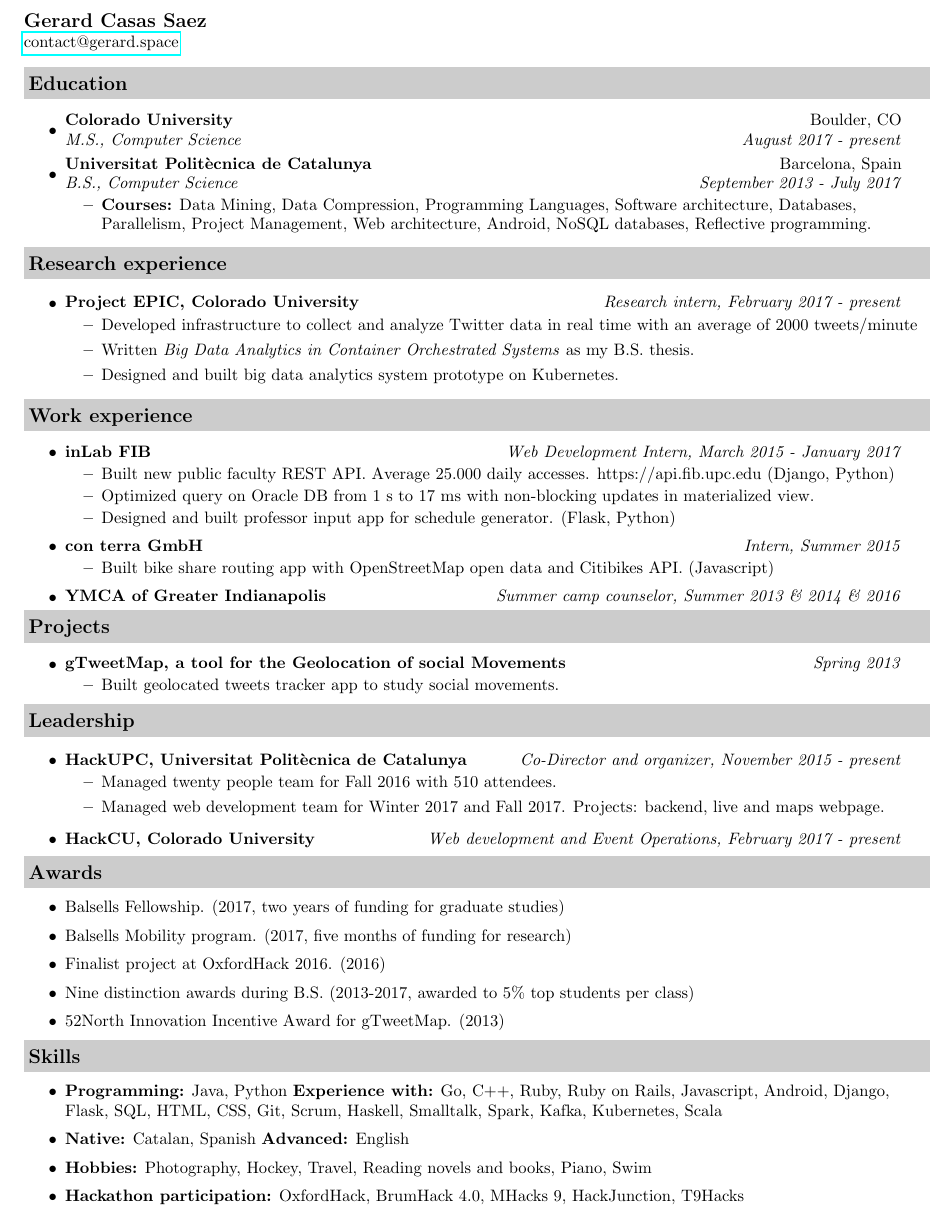
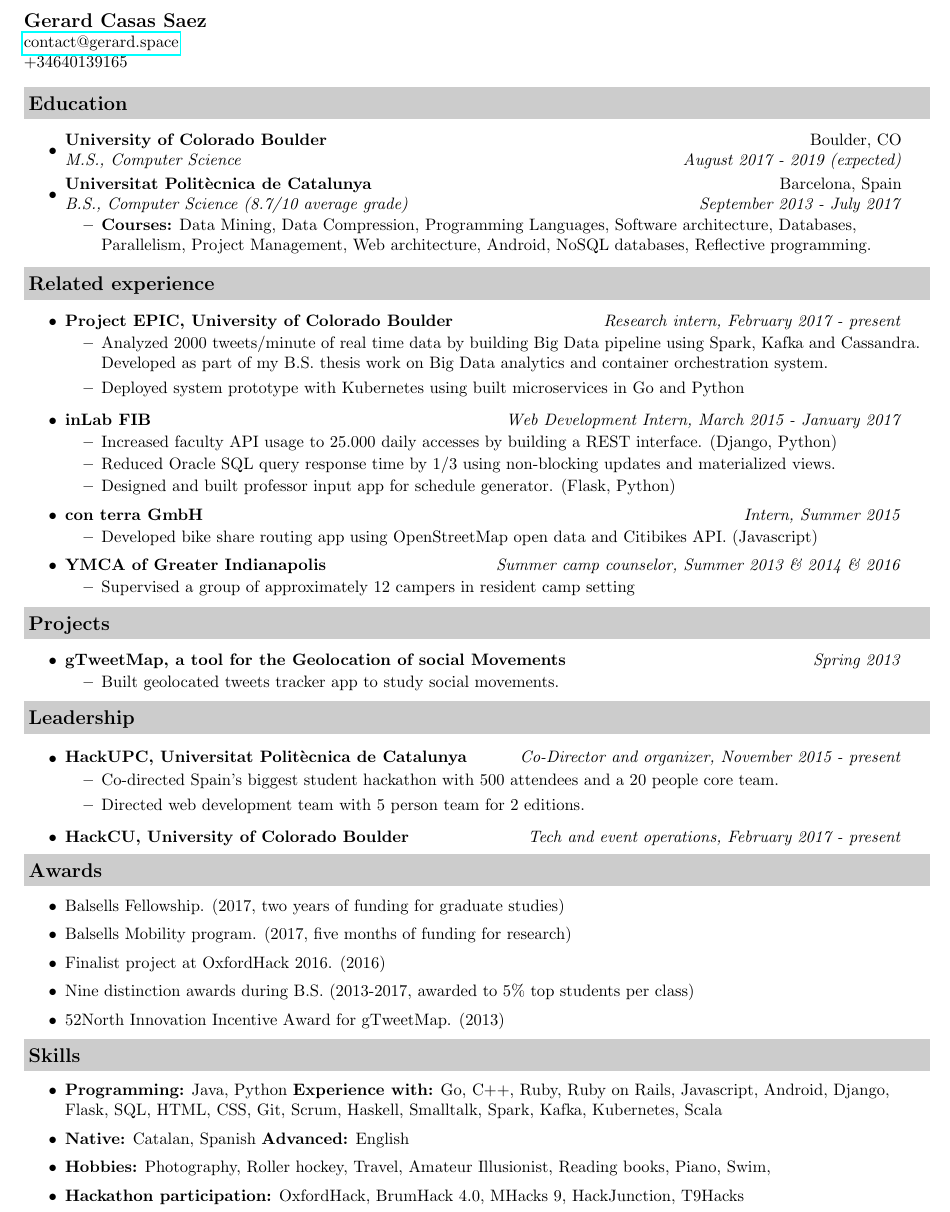
Before and after one commit to casassg/resume, a LaTeX CV (src/resume.tex): part of the page, cut so that both start at the same text. Compiled offline with pdfLaTeX.

Commit message:
refactor with various styles corrections

```diff
--- a/src/resume.tex
+++ b/src/resume.tex
@@ -53,7 +53,8 @@
 
 \begin{tabular*}{7.5in}{l@{\extracolsep{\fill}}r}
 \textbf{\large Gerard Casas Saez}\\
-\href{mailto:contact@gerard.space}{contact@gerard.space}
+\href{mailto:contact@gerard.space}{contact@gerard.space}\\
++34640139165
 \end{tabular*}
 \\
 
@@ -62,36 +63,42 @@
 \resheading{Education}
 \begin{itemize}
 \item
-	\ressubheadinged{Colorado University}{Boulder, CO}{M.S., Computer Science}{August 2017 - present}
+	\ressubheadinged{University of Colorado Boulder}{Boulder, CO}{M.S., Computer Science}{August 2017 - 2019 (expected)}
 
 \item
-	\ressubheadinged{Universitat Polit\`ecnica de Catalunya}{Barcelona, Spain}{B.S., Computer Science}{September 2013 - July 2017}
+	\ressubheadinged{Universitat Polit\`ecnica de Catalunya}{Barcelona, Spain}{B.S., Computer Science (8.7/10 average grade)}{September 2013 - July 2017}
 	\begin{itemize}
 		\item \textbf{Courses:} Data Mining, Data Compression, Programming Languages, Software architecture, Databases, Parallelism, Project Management, Web architecture, Android, NoSQL databases, Reflective programming.
 	\end{itemize}
 
 \end{itemize}
 
-\resheading{Research experience}
+% \resheading{Research experience}
 
+% \begin{itemize}
+% \item
+% 	\ressubheading{Project EPIC, Colorado University}{Boulder, CO}{Research intern}{Research intern, February 2017 - present}
+% 	\begin{itemize}
+% 		\item Developed infrastructure to collect and analyze Twitter data in real time with an average of 2000 tweets/minute
+% 		\item Written \textit{Big Data Analytics in Container Orchestrated Systems} as my B.S. thesis.
+% 		\item Designed and built big data analytics system prototype on Kubernetes.
+% 	\end{itemize}
+% %\item
+% \end{itemize}
+
+\resheading{Related experience}
 \begin{itemize}
-\item
-	\ressubheading{Project EPIC, Colorado University}{Boulder, CO}{Research intern}{Research intern, February 2017 - present}
+	\item
+	\ressubheading{Project EPIC, University of Colorado Boulder}{Boulder, CO}{Research intern}{Research intern, February 2017 - present}
 	\begin{itemize}
-		\item Developed infrastructure to collect and analyze Twitter data in real time with an average of 2000 tweets/minute
-		\item Written \textit{Big Data Analytics in Container Orchestrated Systems} as my B.S. thesis.
-		\item Designed and built big data analytics system prototype on Kubernetes.
+		\item Analyzed 2000 tweets/minute of real time data by building Big Data pipeline using Spark, Kafka and Cassandra. Developed as part of my B.S. thesis work on Big Data analytics and container orchestration system.
+		\item Deployed system prototype with Kubernetes using built microservices in Go and Python
 	\end{itemize}
-%\item
-\end{itemize}
-
-\resheading{Work experience}
-\begin{itemize}
 \item
 	\ressubheading{inLab FIB}{Barcelona, Spain}{Web Development Intern}{Web Development Intern, March 2015 - January 2017}
 	\begin{itemize}
-		\resitem{Built new public faculty REST API. Average 25.000 daily accesses. https://api.fib.upc.edu (Django, Python)}
-  		\resitem{Optimized query on Oracle DB from 1 s to 17 ms with non-blocking updates in materialized view.}
+		\resitem{Increased faculty API usage to 25.000 daily accesses by building a REST interface. (Django, Python)}
+  		\resitem{Reduced Oracle SQL query response time by 1/3 using non-blocking updates and materialized views.}
   		\resitem{Designed and built professor input app for schedule generator. (Flask, Python) }
 	\end{itemize}
 
@@ -99,10 +106,13 @@
 	\ressubheading{con terra GmbH}{Münster, Germany}{Intern}{Intern, Summer 2015}
 	\begin{itemize}
 		% \resitem{Analyzed travel distances Bundesliga fans by team (FME Desktop - ETL tool)}
-		\resitem{Built bike share routing app with OpenStreetMap open data and Citibikes API. (Javascript)}
+		\resitem{Developed bike share routing app using OpenStreetMap open data and Citibikes API. (Javascript)}
 	\end{itemize}
 \item
 	\ressubheading{YMCA of Greater Indianapolis}{St. Paul, IN}{Summer camp counselor}{Summer camp counselor, Summer 2013 \& 2014 \& 2016}
+		\begin{itemize}
+		\resitem{Supervised a group of approximately 12 campers in resident camp setting}
+	\end{itemize}
 \end{itemize}
 
 \resheading{Projects}
@@ -120,11 +130,11 @@
 \item
 	\ressubheading{HackUPC, Universitat Polit\`ecnica de Catalunya}{Barcelona, Spain}{Co-Director and organizer}{Co-Director and organizer, November 2015 - present}
 	\begin{itemize}
-		\item Managed twenty people team for Fall 2016 with 510 attendees.
-		\item Managed web development team for Winter 2017 and Fall 2017. Projects: backend, live and maps webpage.
+		\item Co-directed Spain's biggest student hackathon with 500 attendees and a 20 people core team.
+		\item Directed web development team with 5 person team for 2 editions.
 	\end{itemize}
 \item
-	\ressubheading{HackCU, Colorado University}{Barcelona, Spain}{Web development and Event Operations}{Web development and Event Operations, February 2017 - present}
+	\ressubheading{HackCU, University of Colorado Boulder}{Boulder, CO}{Web development and Event Operations}{Tech and event operations, February 2017 - present}
 \end{itemize}
 
 \resheading{Awards}
@@ -140,7 +150,7 @@
 \begin{itemize}
 	\resitem{\textbf{Programming:} Java, Python \textbf{Experience with:}  Go, C++, Ruby, Ruby on Rails, Javascript, Android, Django, Flask, SQL, HTML, CSS, Git, Scrum, Haskell, Smalltalk, Spark, Kafka, Kubernetes, Scala}
 	\resitem{\textbf{Native:} Catalan, Spanish \textbf{Advanced:} English}
-	\resitem{\textbf{Hobbies:} Photography, Hockey, Travel, Reading novels and books, Piano, Swim}
+	\resitem{\textbf{Hobbies:} Photography, Roller hockey, Travel, Amateur Illusionist, Reading books, Piano, Swim, }
 	\resitem{\textbf{Hackathon participation:} OxfordHack, BrumHack 4.0, MHacks 9, HackJunction, T9Hacks}
 
 \end{itemize}
```
Also changed, not shown: pdf/resume.pdf.
